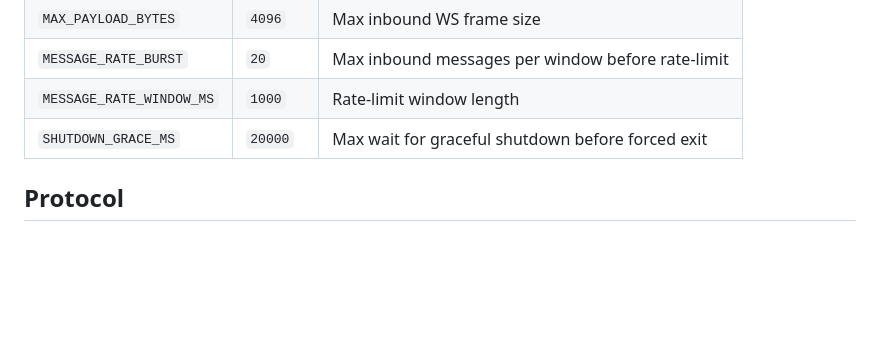
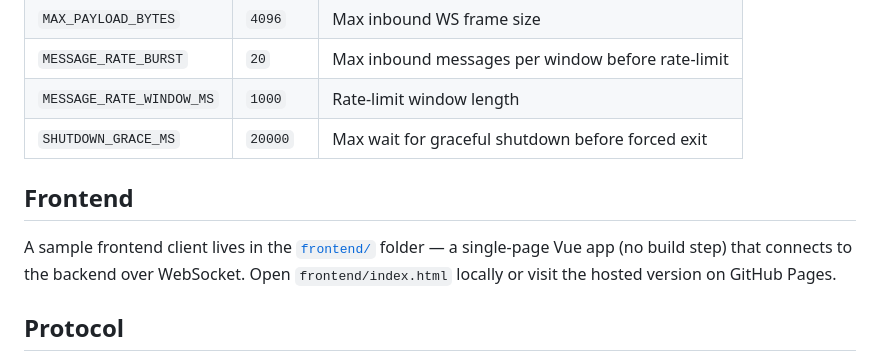
Before and after one commit to rkondratowicz/planning-poker-backend, a Markdown page: README.md, the part around the change. Drawn GitHub-style; blank space fills up the shorter version.

Commit message:
Mention sample frontend in README

```diff
--- a/README.md
+++ b/README.md
@@ -84,6 +84,10 @@ All settings have sensible defaults — the server runs correctly with zero conf
 | `MESSAGE_RATE_WINDOW_MS` | `1000` | Rate-limit window length |
 | `SHUTDOWN_GRACE_MS` | `20000` | Max wait for graceful shutdown before forced exit |
 
+## Frontend
+
+A sample frontend client lives in the [`frontend/`](./frontend) folder — a single-page Vue app (no build step) that connects to the backend over WebSocket. Open `frontend/index.html` locally or visit the hosted version on GitHub Pages.
+
 ## Protocol
 
 The full message contract — what the server sends, what it accepts, and all error cases — is documented in [`planning-poker-api-contract.md`](./docs/planning-poker-api-contract.md). Read that if you're building a client or want to understand the wire format precisely.
```
